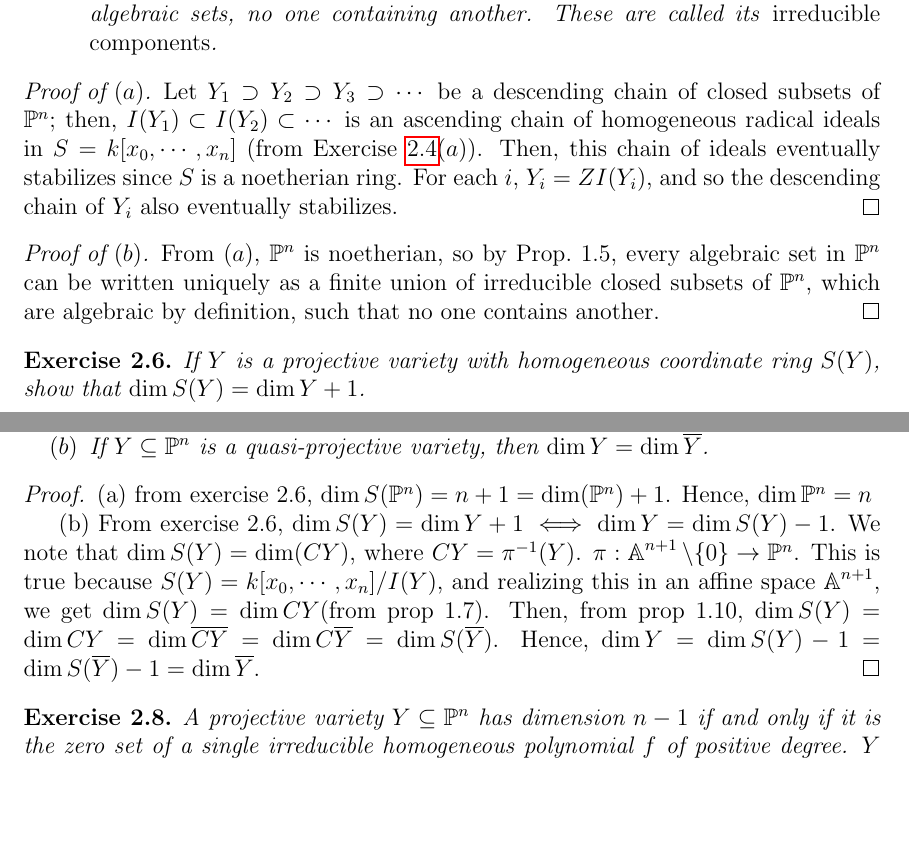
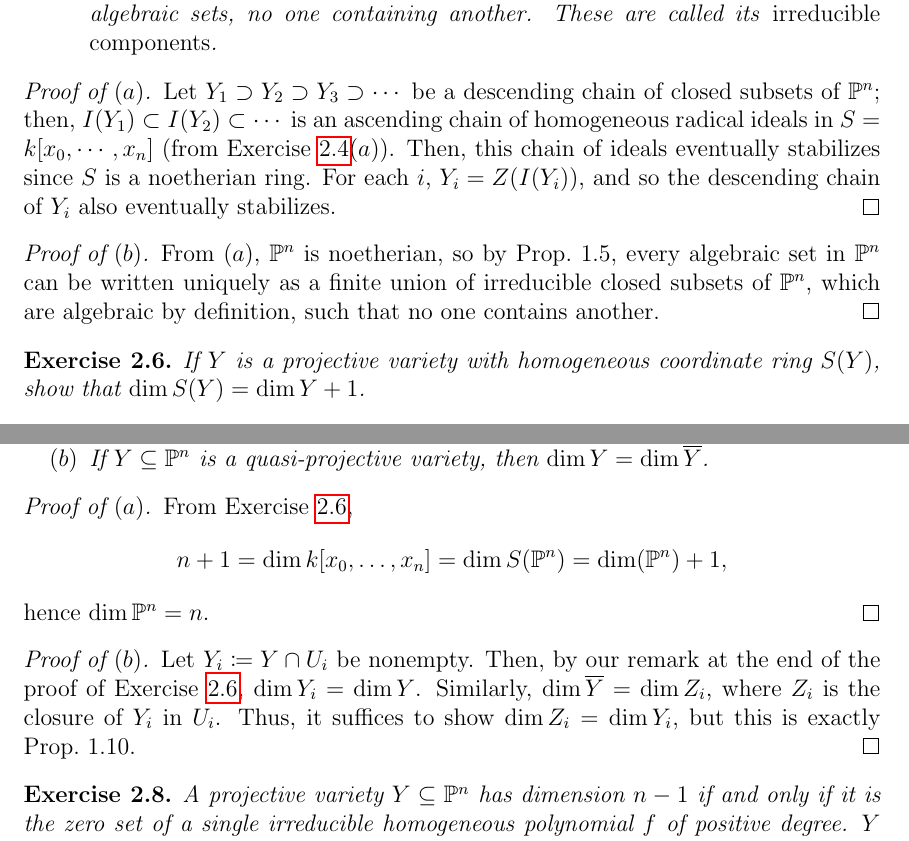
Before and after one commit to awasthi/math-solutions, a LaTeX document (Hartshorne/I Varieties/2 Projective Varieties/I.2 Projective Varieties.tex): two parts of pages 3 and 4 of 11, joined at a grey line, cut so that both start at the same text, the shorter picture padded with empty space. Compiled offline with pdfLaTeX.

Commit message:
2.6 done

```diff
--- a/Hartshorne/I Varieties/2 Projective Varieties/I.2 Projective Varieties.tex
+++ b/Hartshorne/I Varieties/2 Projective Varieties/I.2 Projective Varieties.tex
@@ -316,7 +316,7 @@
   closed subsets of $\PP^n$; then, $I(Y_1) \subset I(Y_2) \subset \cdots$ is an
   ascending chain of homogeneous radical ideals in $S = k[x_0, \cdots, x_n]$
   (from Exercise $\ref{exc:2.4}(a)$). Then, this chain of ideals eventually
-  stabilizes since $S$ is a noetherian ring. For each $i$, $Y_i = ZI(Y_i)$, and
+  stabilizes since $S$ is a noetherian ring. For each $i$, $Y_i = Z(I(Y_i))$, and
   so the descending chain of $Y_i$ also eventually stabilizes.
 \end{proof}
 \begin{proof}[Proof of $(b)$]
@@ -326,7 +326,7 @@
   contains another.
 \end{proof}
 
-\begin{problem}
+\begin{problem}\label{exc:2.6}
   If $Y$ is a projective variety with homogeneous coordinate ring $S(Y)$, show that $\dim S(Y) = \dim Y + 1$.
 \end{problem}
 %\begin{lemma}\label{lem:2.6}
@@ -386,11 +386,23 @@
       \dim \overline{Y}$.
   \end{enuma}
 \end{problem}
-\begin{proof}
-  \par (a) from exercise 2.6, $\dim S(\PP^n) = n + 1 = \dim(\PP^n) +1$. Hence, $\dim \PP^n = n$
-  \par (b) From exercise 2.6, $\dim S(Y) = \dim Y +1 \iff \dim Y = \dim S(Y) -1 $. We note that $\dim S(Y) = \dim (CY)$, where $CY = \pi^{-1} (Y)$. $\pi : \AA^{n+1} \setminus \{0\} \to \PP^n$. This is true because $S(Y) = k[x_0, \cdots, x_n]/I(Y)$, and realizing this in an affine space $\AA^{n+1}$, we get $\dim S(Y) = \dim CY$(from prop 1.7). Then, from prop 1.10, $\dim S(Y) = \dim CY = \dim \overline{CY} = \dim C \overline{Y} = \dim S(\overline{Y})$. Hence, $\dim Y = \dim S(Y) -1 = \dim S(\overline{Y}) -1 = \dim \overline{Y}$.
+\begin{proof}[Proof of $(a)$]
+  From Exercise $\ref{exc:2.6}$,
+  \begin{equation*}
+    n + 1 = \dim k[x_0,\ldots,x_n] = \dim S(\PP^n) = \dim(\PP^n) +1,
+  \end{equation*}
+  hence $\dim \PP^n = n$.
+\end{proof}
+\begin{proof}[Proof of $(b)$]
+  Let $Y_i \coloneqq Y \cap U_i$ be nonempty. Then, by our remark at the end of
+  the proof of Exercise $\ref{exc:2.6}$, $\dim Y_i = \dim Y$. Similarly, $\dim
+  \overline{Y} = \dim Z_i$, where $Z_i$ is the closure of $Y_i$ in $U_i$. Thus,
+  it suffices to show $\dim Z_i = \dim Y_i$, but this is exactly Prop.~$1.10$.
+  %From Exercise $\ref{exc:2.6}$, $\dim S(Y) = \dim Y +1$. We note that $\dim S(Y) = \dim (CY)$, where $CY = \pi^{-1} (Y)$. $\pi : \AA^{n+1} \setminus \{0\} \to \PP^n$. This is true because $S(Y) = k[x_0, \cdots, x_n]/I(Y)$, and realizing this in an affine space $\AA^{n+1}$, we get $\dim S(Y) = \dim CY$(from prop 1.7). Then, from prop 1.10, $\dim S(Y) = \dim CY = \dim \overline{CY} = \dim C \overline{Y} = \dim S(\overline{Y})$. Hence, $\dim Y = \dim S(Y) -1 = \dim S(\overline{Y}) -1 = \dim \overline{Y}$.
 \end{proof}
 
-\begin{problem} A projective variety $Y \subseteq \PP^n$ has dimension $n-1$ if and only if it is the zero set of a single irreducible homogeneous polynomial $f$ of positive degree. $Y$ is called a hypersurface in $\PP^n$.
+\begin{problem} A projective variety $Y \subseteq \PP^n$ has dimension $n-1$ if
+  and only if it is the zero set of a single irreducible homogeneous polynomial
+  $f$ of positive degree. $Y$ is called a \emph{hypersurface} in $\PP^n$.
 \end{problem}
 \begin{proof}
```
Also changed, not shown: Hartshorne/I Varieties/2 Projective Varieties/I.2 Projective Varieties.tex (3 more changed lines).
